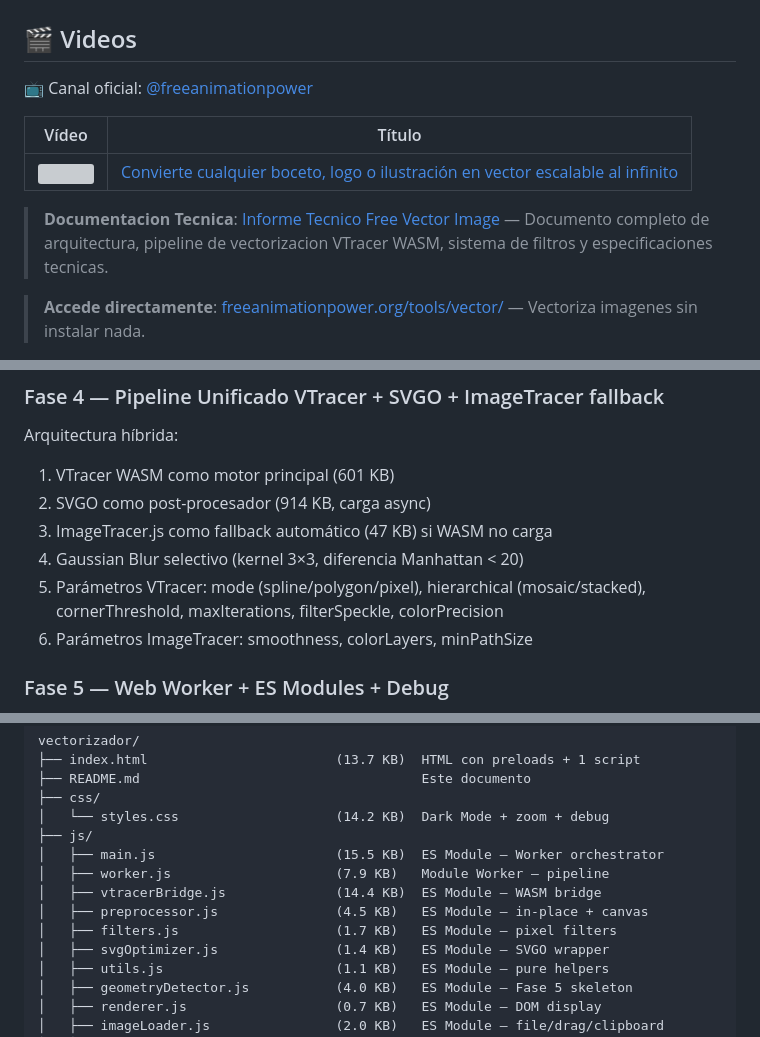
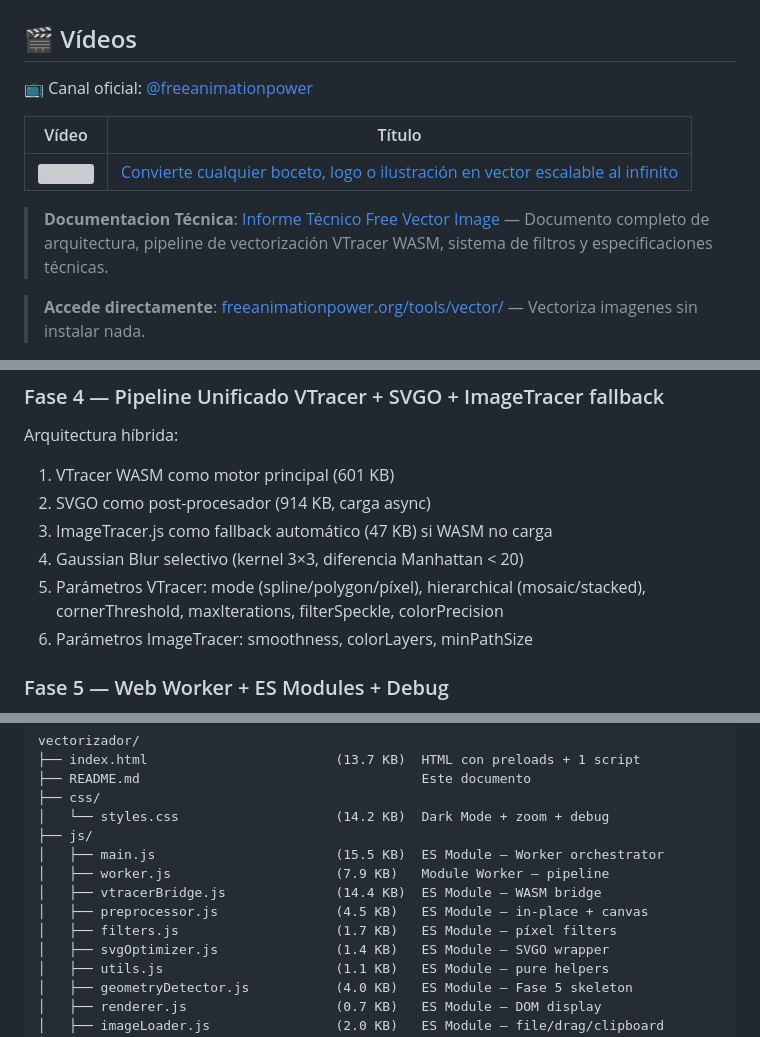
Before and after one commit to freeanimationpower/free-vector-image, a Markdown page: README.md, 3 parts joined by grey strips. Drawn GitHub-style; grey boxes are pictures that could not be loaded.

```diff
--- a/README.md
+++ b/README.md
@@ -9,7 +9,7 @@
   <img src="docs/screenshot.png" alt="Free Vector Image — convierte bocetos y logos en vectores escalables" width="860">
 </p>
 
-## 🎬 Videos
+## 🎬 Vídeos
 
 📺 Canal oficial: [@freeanimationpower](https://www.youtube.com/@freeanimationpower)
 
@@ -17,7 +17,7 @@
 |---|---|
 | <a href="https://youtu.be/xLhHxCLt3v0"><img src="https://i.ytimg.com/vi/xLhHxCLt3v0/hqdefault.jpg" width="240"></a> | [Convierte cualquier boceto, logo o ilustración en vector escalable al infinito](https://youtu.be/xLhHxCLt3v0) |
 
-> **Documentacion Tecnica**: [Informe Tecnico Free Vector Image](informes_pdf/06_Free_Vector_Image.pdf) — Documento completo de arquitectura, pipeline de vectorizacion VTracer WASM, sistema de filtros y especificaciones tecnicas.
+> **Documentacion Técnica**: [Informe Técnico Free Vector Image](informes_pdf/06_Free_Vector_Image.pdf) — Documento completo de arquitectura, pipeline de vectorización VTracer WASM, sistema de filtros y especificaciones técnicas.
 
 > **Accede directamente**: [freeanimationpower.org/tools/vector/](https://freeanimationpower.org/tools/vector/) — Vectoriza imagenes sin instalar nada.
 
@@ -120,7 +120,7 @@ Arquitectura híbrida:
 2. SVGO como post-procesador (914 KB, carga async)
 3. ImageTracer.js como fallback automático (47 KB) si WASM no carga
 4. Gaussian Blur selectivo (kernel 3×3, diferencia Manhattan < 20)
-5. Parámetros VTracer: mode (spline/polygon/pixel), hierarchical (mosaic/stacked), cornerThreshold, maxIterations, filterSpeckle, colorPrecision
+5. Parámetros VTracer: mode (spline/polygon/píxel), hierarchical (mosaic/stacked), cornerThreshold, maxIterations, filterSpeckle, colorPrecision
 6. Parámetros ImageTracer: smoothness, colorLayers, minPathSize
 
 ### Fase 5 — Web Worker + ES Modules + Debug
@@ -329,7 +329,7 @@ vectorizador/
 │   ├── worker.js                     (7.9 KB)   Module Worker — pipeline
 │   ├── vtracerBridge.js              (14.4 KB)  ES Module — WASM bridge
 │   ├── preprocessor.js               (4.5 KB)   ES Module — in-place + canvas
-│   ├── filters.js                    (1.7 KB)   ES Module — pixel filters
+│   ├── filters.js                    (1.7 KB)   ES Module — píxel filters
 │   ├── svgOptimizer.js               (1.4 KB)   ES Module — SVGO wrapper
 │   ├── utils.js                      (1.1 KB)   ES Module — pure helpers
 │   ├── geometryDetector.js           (4.0 KB)   ES Module — Fase 5 skeleton
```
Also changed, not shown: other parts of README.md (+6 -6 lines).
